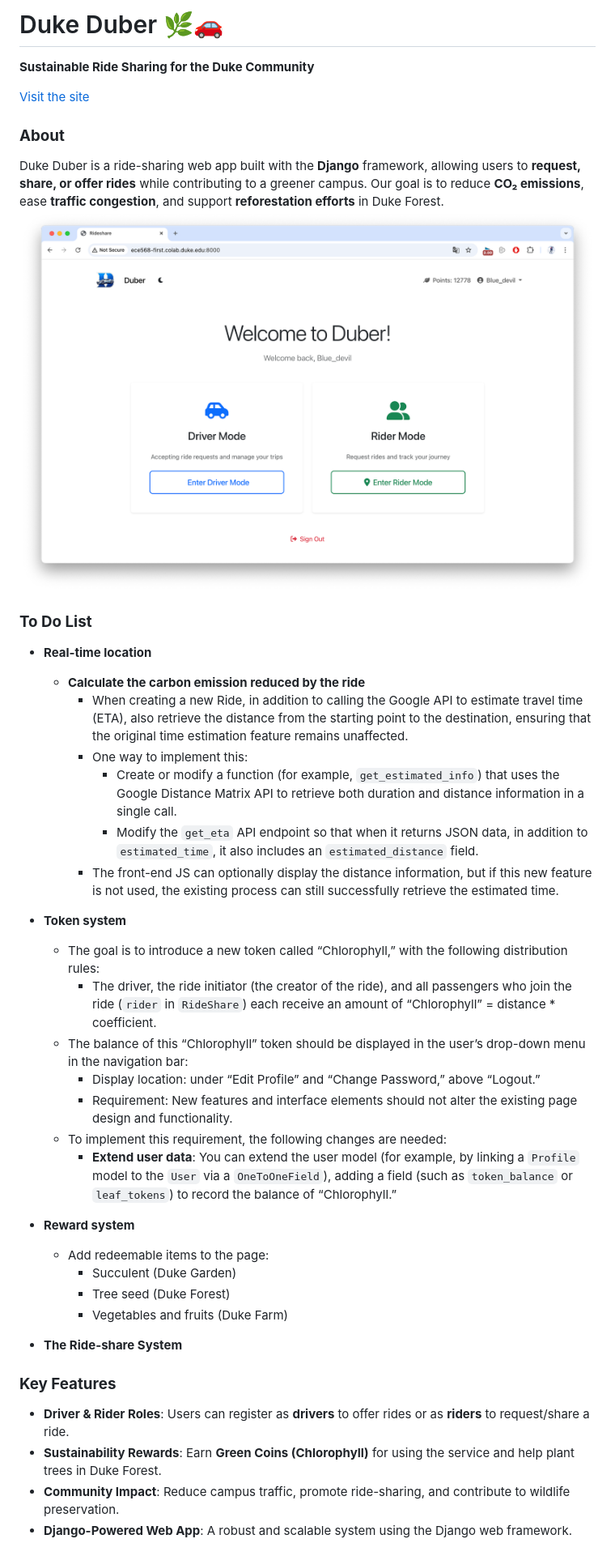
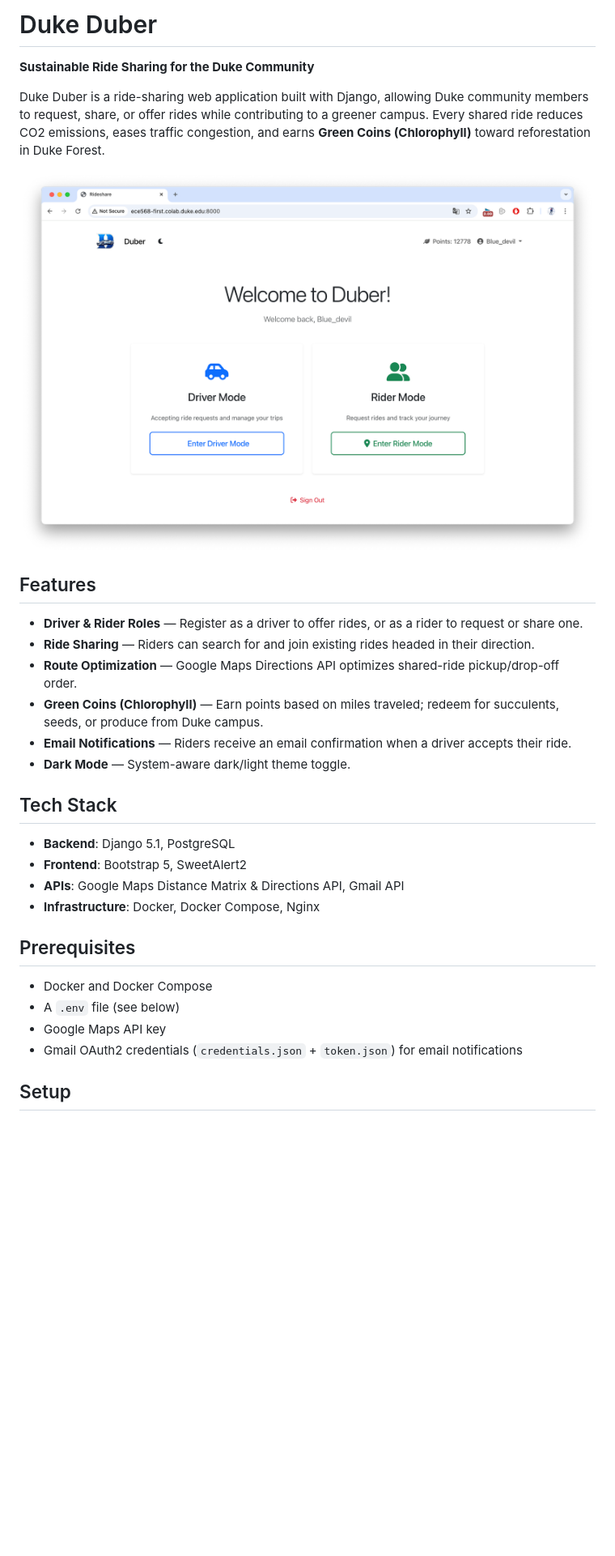
Before and after one commit to shenxingy/duke-duber, a Markdown page: README.md, the part around one of its changes. Shown at 81% size. Rendered like a GitHub page; blank space fills up the shorter version.

Commit message:
docs: rewrite README with full setup guide and env var reference

```diff
--- a/README.md
+++ b/README.md
@@ -1,43 +1,33 @@
-# Duke Duber 🌿🚗
+# Duke Duber
+
 **Sustainable Ride Sharing for the Duke Community**
 
-[Visit the site](http://alex-main.colab.duke.edu:8000/)
+Duke Duber is a ride-sharing web application built with Django, allowing Duke community members to request, share, or offer rides while contributing to a greener campus. Every shared ride reduces CO2 emissions, eases traffic congestion, and earns **Green Coins (Chlorophyll)** toward reforestation in Duke Forest.
 
-### **About**
-Duke Duber is a ride-sharing web app built with the **Django** framework, allowing users to **request, share, or offer rides** while contributing to a greener campus. Our goal is to reduce **CO₂ emissions**, ease **traffic congestion**, and support **reforestation efforts** in Duke Forest.
-![alt text](<home-page.png>)
-### **To Do List**
+![Duke Duber Home Page](home-page.png)
 
-- **Real-time location**
-  - **Calculate the carbon emission reduced by the ride**
-    - When creating a new Ride, in addition to calling the Google API to estimate travel time (ETA), also retrieve the distance from the starting point to the destination, ensuring that the original time estimation feature remains unaffected.
-    - One way to implement this:
-      - Create or modify a function (for example, `get_estimated_info`) that uses the Google Distance Matrix API to retrieve both duration and distance information in a single call.
-      - Modify the `get_eta` API endpoint so that when it returns JSON data, in addition to `estimated_time`, it also includes an `estimated_distance` field.
-    - The front-end JS can optionally display the distance information, but if this new feature is not used, the existing process can still successfully retrieve the estimated time.
+## Features
 
-- **Token system**
-  - The goal is to introduce a new token called “Chlorophyll,” with the following distribution rules:
-    - The driver, the ride initiator (the creator of the ride), and all passengers who join the ride (`rider` in `RideShare`) each receive an amount of “Chlorophyll” = distance * coefficient.
-  - The balance of this “Chlorophyll” token should be displayed in the user’s drop-down menu in the navigation bar:
-    - Display location: under “Edit Profile” and “Change Password,” above “Logout.”
-    - Requirement: New features and interface elements should not alter the existing page design and functionality.
-  - To implement this requirement, the following changes are needed:
-    - **Extend user data**: You can extend the user model (for example, by linking a `Profile` model to the `User` via a `OneToOneField`), adding a field (such as `token_balance` or `leaf_tokens`) to record the balance of “Chlorophyll.”
+- **Driver & Rider Roles** — Register as a driver to offer rides, or as a rider to request or share one.
+- **Ride Sharing** — Riders can search for and join existing rides headed in their direction.
+- **Route Optimization** — Google Maps Directions API optimizes shared-ride pickup/drop-off order.
+- **Green Coins (Chlorophyll)** — Earn points based on miles traveled; redeem for succulents, seeds, or produce from Duke campus.
+- **Email Notifications** — Riders receive an email confirmation when a driver accepts their ride.
+- **Dark Mode** — System-aware dark/light theme toggle.
 
-- **Reward system**
-  - Add redeemable items to the page:
-    - Succulent (Duke Garden)
-    - Tree seed (Duke Forest)
-    - Vegetables and fruits (Duke Farm)
+## Tech Stack
 
-- **The Ride-share System**
+- **Backend**: Django 5.1, PostgreSQL
+- **Frontend**: Bootstrap 5, SweetAlert2
+- **APIs**: Google Maps Distance Matrix & Directions API, Gmail API
+- **Infrastructure**: Docker, Docker Compose, Nginx
 
+## Prerequisites
 
+- Docker and Docker Compose
+- A `.env` file (see below)
+- Google Maps API key
+- Gmail OAuth2 credentials (`credentials.json` + `token.json`) for email notifications
 
-### **Key Features**
-- **Driver & Rider Roles**: Users can register as **drivers** to offer rides or as **riders** to request/share a ride.
-- **Sustainability Rewards**: Earn **Green Coins (Chlorophyll)** for using the service and help plant trees in Duke Forest.
-- **Community Impact**: Reduce campus traffic, promote ride-sharing, and contribute to wildlife preservation.
-- **Django-Powered Web App**: A robust and scalable system using the Django web framework.
+## Setup
 
```
Also changed, not shown: other parts of README.md (+98 -4 lines).
